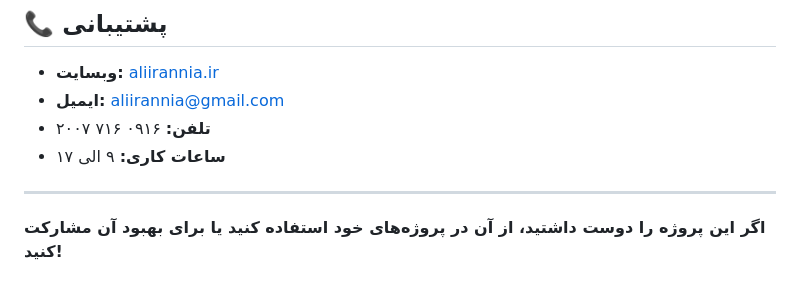
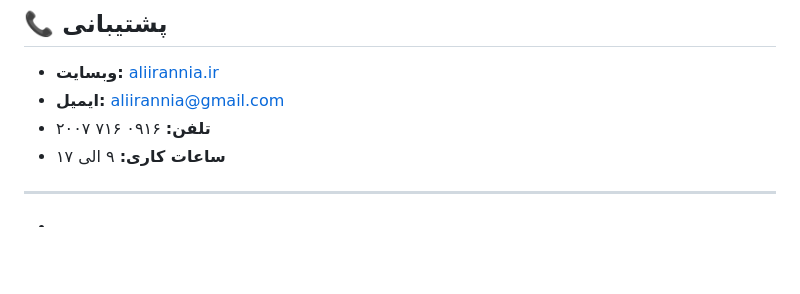
Before and after one commit to aliirannia/projectv3, a Markdown page: README.md, the part around the change. Drawn GitHub-style; blank space fills up the shorter version.

```diff
--- a/README.md
+++ b/README.md
@@ -207,4 +207,4 @@ cd havirkesht-dashboard
 
 ---
 
-**اگر این پروژه را دوست داشتید، از آن در پروژه‌های خود استفاده کنید یا برای بهبود آن مشارکت کنید!**
+*
```
